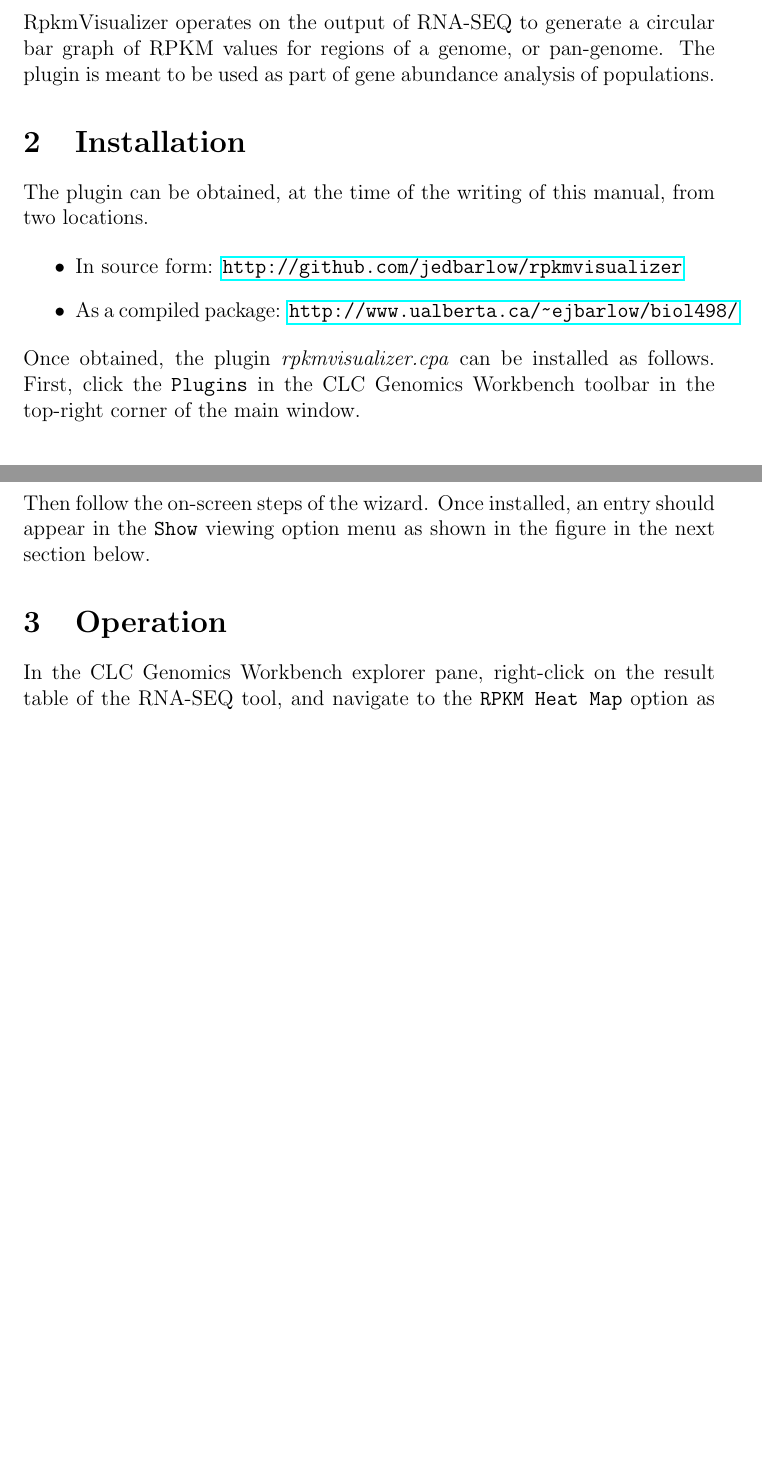
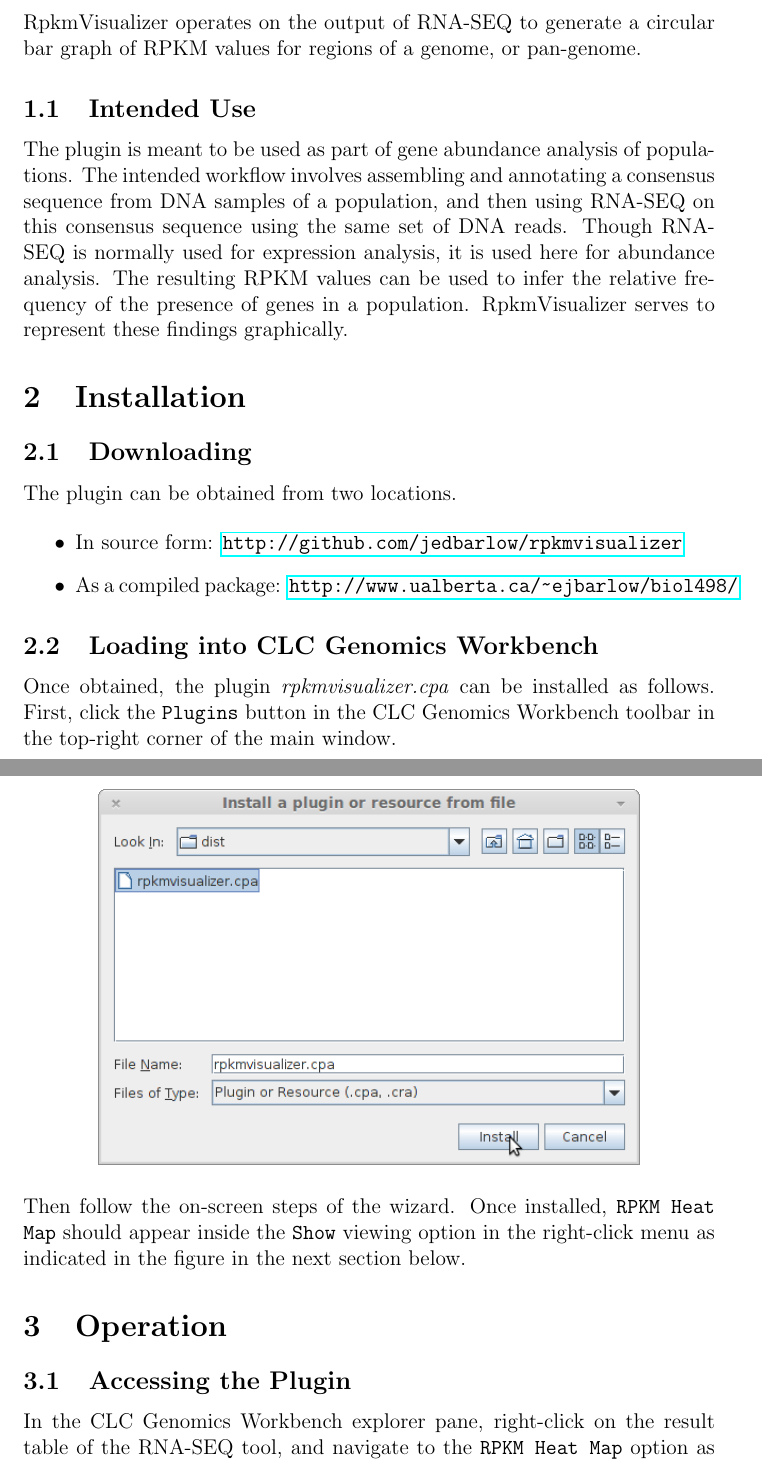
Before and after one commit to jedbarlow/rpkmvisualizer, a LaTeX document (doc/manual.tex): two parts of pages 2 and 4 of 6 before the commit and two parts of pages 2 and 4 of 7 after it, joined at a grey line, cut so that both start at the same text, the shorter picture padded with empty space. Compiled offline with pdfLaTeX.

Commit message:
expand manual

```diff
--- a/doc/manual.tex
+++ b/doc/manual.tex
@@ -23,13 +23,27 @@
 
 \newpage
 \section{Overview}
+
+
 RpkmVisualizer operates on the output of RNA-SEQ to generate a circular bar
-graph of RPKM values for regions of a genome, or pan-genome.  The plugin is
-meant to be used as part of gene abundance analysis of populations.
+graph of RPKM values for regions of a genome, or pan-genome.
+
+\subsection{Intended Use}
+
+The plugin is meant to be used as part of gene abundance analysis of
+populations.  The intended workflow involves assembling and annotating a
+consensus sequence from DNA samples of a population, and then using RNA-SEQ on
+this consensus sequence using the same set of DNA reads.  Though RNA-SEQ is
+normally used for expression analysis, it is used here for abundance analysis.
+The resulting RPKM values can be used to infer the relative frequency of the
+presence of genes in a population.  RpkmVisualizer serves to represent these
+findings graphically.
 
 \section{Installation}
-The plugin can be obtained, at the time of the writing of this manual, from two
-locations.
+
+\subsection{Downloading}
+
+The plugin can be obtained from two locations.
 
 \begin{itemize}
 \item
@@ -38,9 +52,11 @@
     As a compiled package: \url{http://www.ualberta.ca/~ejbarlow/biol498/}
 \end{itemize}
 
+\subsection{Loading into CLC Genomics Workbench}
+
 Once obtained, the plugin \textit{rpkmvisualizer.cpa} can be installed as
-follows.  First, click the \texttt{Plugins} in the CLC Genomics Workbench
-toolbar in the top-right corner of the main window.
+follows.  First, click the \texttt{Plugins} button in the CLC Genomics
+Workbench toolbar in the top-right corner of the main window.
 
 \begin{center}
     \includegraphics[width=34em]{plugins-button.png}
@@ -59,11 +75,13 @@
     \includegraphics[width=26em]{install-button.png}
 \end{center}
 
-Then follow the on-screen steps of the wizard.  Once installed, an entry should
-appear in the \texttt{Show} viewing option menu as shown in the figure in the
-next section below.
+Then follow the on-screen steps of the wizard.  Once installed, \texttt{RPKM
+Heat Map} should appear inside the \texttt{Show} viewing option in the
+right-click menu as indicated in the figure in the next section below.
 
 \section{Operation}
+
+\subsection{Accessing the Plugin}
 
 In the CLC Genomics Workbench explorer pane, right-click on the result table of
 the RNA-SEQ tool, and navigate to the \texttt{RPKM Heat Map} option as shown in
```
Also changed, not shown: doc/manual.tex (16 more changed lines).
